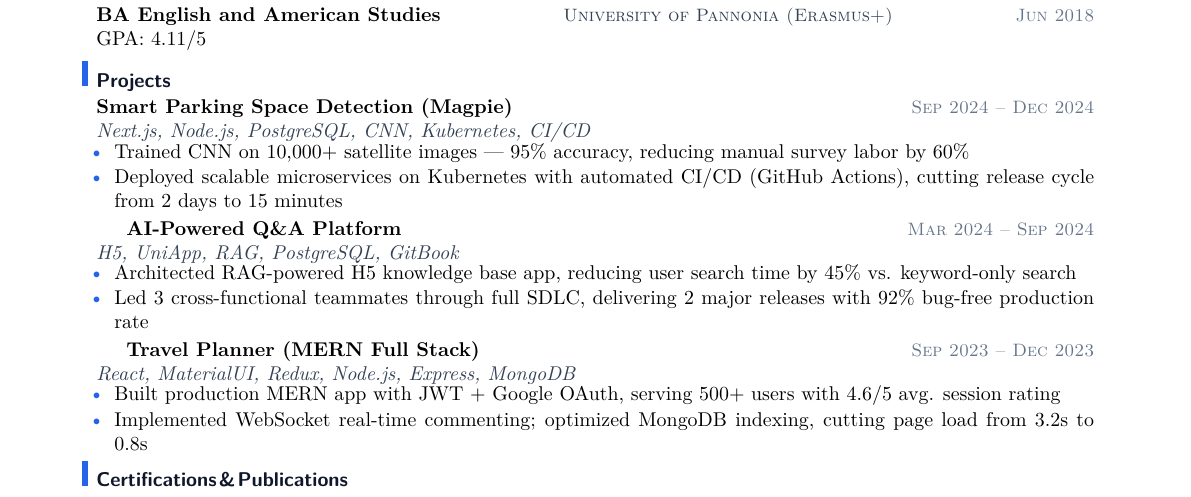
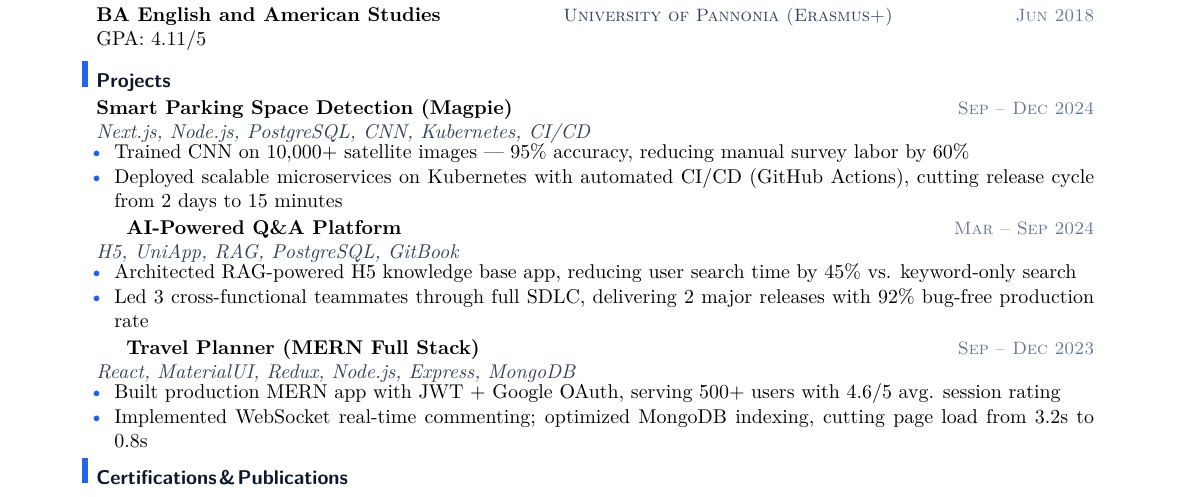
Before and after one commit to YuanshuoDu/resume, a LaTeX CV (resume.tex, which reads simpleresume.cls): part of the page, cut so that both start at the same text. Compiled offline with pdfLaTeX.

Commit message:
fix: projects header tabular alignment, compress itemsep to 0.02cm for 1-page

```diff
--- a/resume.tex
+++ b/resume.tex
@@ -87,7 +87,7 @@
 \section{Projects}
 
 \textbf{Smart Parking Space Detection (Magpie)}
-  \hfill {\sffamily\scshape\small\color{muted}Sep 2024 -- Dec 2024}\\
+  \hfill {\sffamily\scshape\small\color{muted}Sep -- Dec 2024}\\
   {\itshape\color{secondary}Next.js, Node.js, PostgreSQL, CNN, Kubernetes, CI/CD}
   \vspace{-0.8mm}
 \begin{itemize}
@@ -95,9 +95,9 @@
   \item Deployed scalable microservices on Kubernetes with automated CI/CD (GitHub Actions), cutting release cycle from 2 days to 15 minutes
 \end{itemize}
 
-\vspace{0.05cm}
+\vspace{0.04cm}
 \textbf{AI-Powered Q\&A Platform}
-  \hfill {\sffamily\scshape\small\color{muted}Mar 2024 -- Sep 2024}\\
+  \hfill {\sffamily\scshape\small\color{muted}Mar -- Sep 2024}\\
   {\itshape\color{secondary}H5, UniApp, RAG, PostgreSQL, GitBook}
   \vspace{-0.8mm}
 \begin{itemize}
@@ -105,9 +105,9 @@
   \item Led 3 cross-functional teammates through full SDLC, delivering 2 major releases with 92\% bug-free production rate
 \end{itemize}
 
-\vspace{0.05cm}
+\vspace{0.04cm}
 \textbf{Travel Planner (MERN Full Stack)}
-  \hfill {\sffamily\scshape\small\color{muted}Sep 2023 -- Dec 2023}\\
+  \hfill {\sffamily\scshape\small\color{muted}Sep -- Dec 2023}\\
   {\itshape\color{secondary}React, MaterialUI, Redux, Node.js, Express, MongoDB}
   \vspace{-0.8mm}
 \begin{itemize}
--- a/simpleresume.cls
+++ b/simpleresume.cls
@@ -66,7 +66,7 @@
 \setlist[itemize]{%
   leftmargin=0.9em,
   label=\color{accent}\textbullet,
-  itemsep=0.03cm,
+  itemsep=0.02cm,
   parsep=0pt,
 }
 
```
